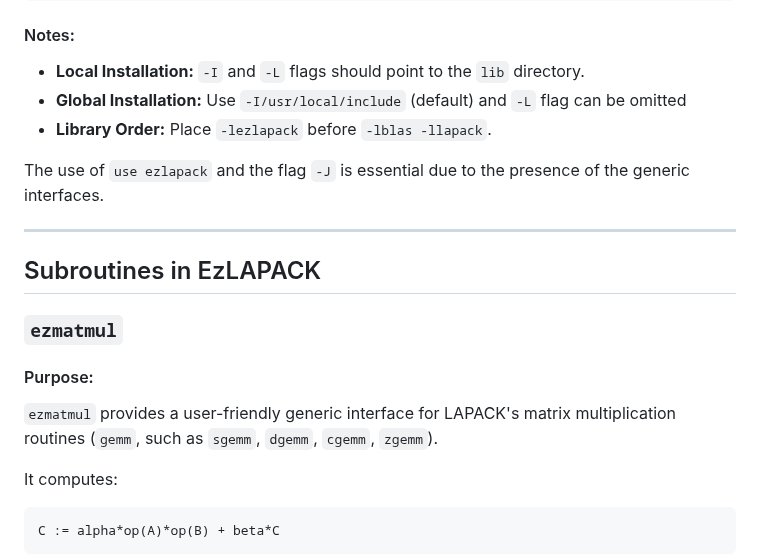
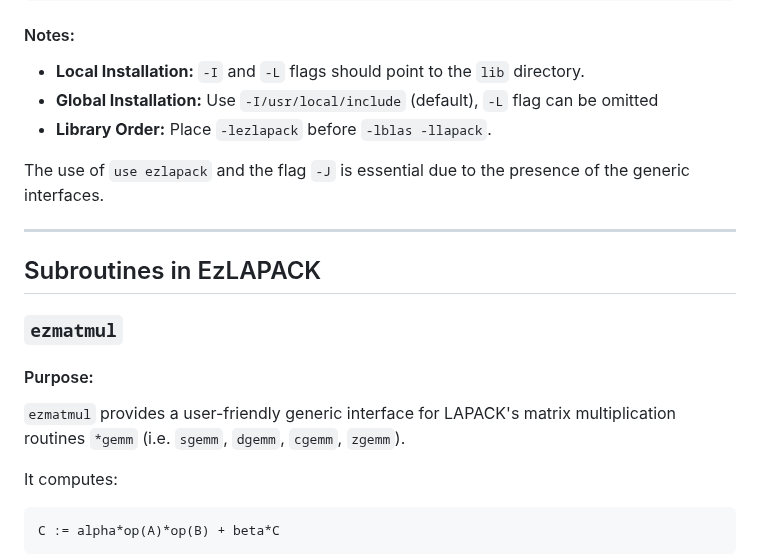
Before and after one commit to antoine-frot/ezlapack, a Markdown page: README.md, the part around one of its changes. Rendered like a GitHub page.

Commit message:
Add minor improvements

```diff
--- a/README.md
+++ b/README.md
@@ -87,7 +87,7 @@ gfortran -o program_name program_name.f90 -I/path/to/mod/files -L/path/to/lib -l
 
 #### Notes:
 - **Local Installation:** `-I` and `-L` flags should point to the `lib` directory.
-- **Global Installation:** Use `-I/usr/local/include` (default) and `-L` flag can be omitted
+- **Global Installation:** Use `-I/usr/local/include` (default), `-L` flag can be omitted
 - **Library Order:** Place `-lezlapack` before `-lblas -llapack`.
 
 The use of `use ezlapack` and the flag `-J` is essential due to the presence of the generic interfaces.
@@ -99,7 +99,7 @@ The use of `use ezlapack` and the flag `-J` is essential due to the presence of
 ### `ezmatmul`
 
 #### Purpose:
-`ezmatmul` provides a user-friendly generic interface for LAPACK's matrix multiplication routines (`gemm`, such as `sgemm`, `dgemm`, `cgemm`, `zgemm`).
+`ezmatmul` provides a user-friendly generic interface for LAPACK's matrix multiplication routines `*gemm` (i.e. `sgemm`, `dgemm`, `cgemm`, `zgemm`).
 
 It computes:
 
```
Also changed, not shown: other parts of README.md (+2 -2 lines).
